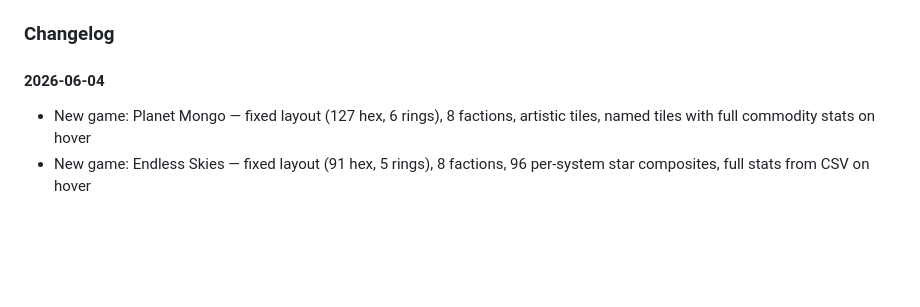
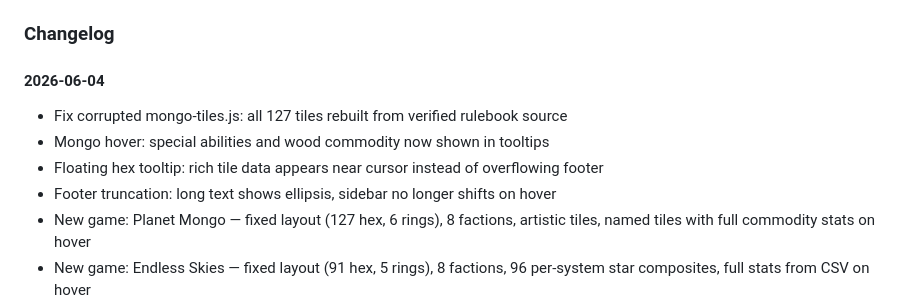
Before and after one commit to moddable-games/moddable-hexmaps, a Markdown page: README.md, the part around the change. Rendered like a GitHub page; blank space fills up the shorter version.

Commit message:
Update changelog with session work

```diff
--- a/README.md
+++ b/README.md
@@ -100,6 +100,10 @@ Part of the [Moddable Engines](https://web.moddable.games/engines/) family (see
 ### Changelog
 
 #### 2026-06-04
+- Fix corrupted mongo-tiles.js: all 127 tiles rebuilt from verified rulebook source
+- Mongo hover: special abilities and wood commodity now shown in tooltips
+- Floating hex tooltip: rich tile data appears near cursor instead of overflowing footer
+- Footer truncation: long text shows ellipsis, sidebar no longer shifts on hover
 - New game: Planet Mongo — fixed layout (127 hex, 6 rings), 8 factions, artistic tiles, named tiles with full commodity stats on hover
 - New game: Endless Skies — fixed layout (91 hex, 5 rings), 8 factions, 96 per-system star composites, full stats from CSV on hover
 - Planet Mongo: fixed board shape matching official setup diagram (odd-r offset → axial conversion)
```
